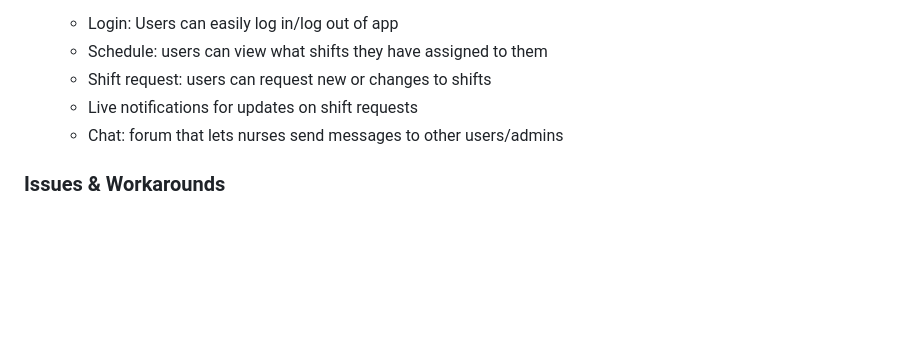
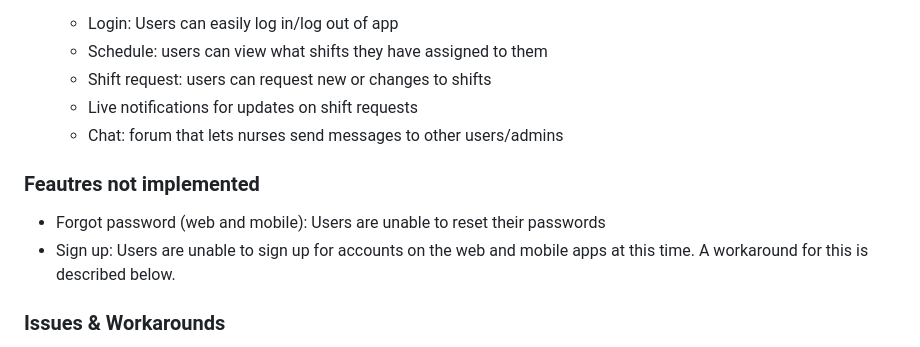
Before and after one commit to SaiyanSkywalker/CNH-Staff-Management-App, a Markdown page: README.md, the part around the change. Rendered like a GitHub page; blank space fills up the shorter version.

```diff
--- a/README.md
+++ b/README.md
@@ -129,6 +129,11 @@ DB_CONNECTION_STRING=connection_string
   - Live notifications for updates on shift requests
   - Chat: forum that lets nurses send messages to other users/admins
 
+### Feautres not implemented
+
+- Forgot password (web and mobile): Users are unable to reset their passwords
+- Sign up: Users are unable to sign up for accounts on the web and mobile apps at this time. A workaround for this is described below.
+
 ### Issues & Workarounds
 
 - Sign In
```
